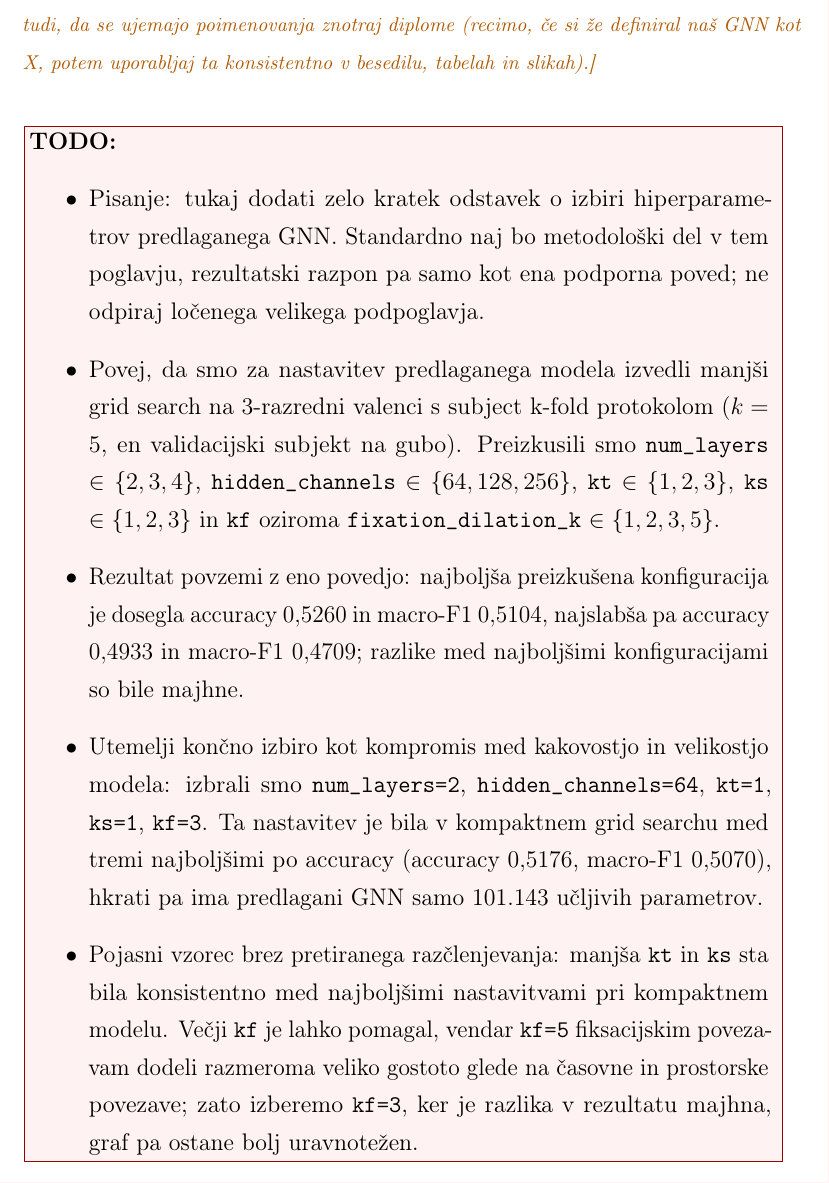
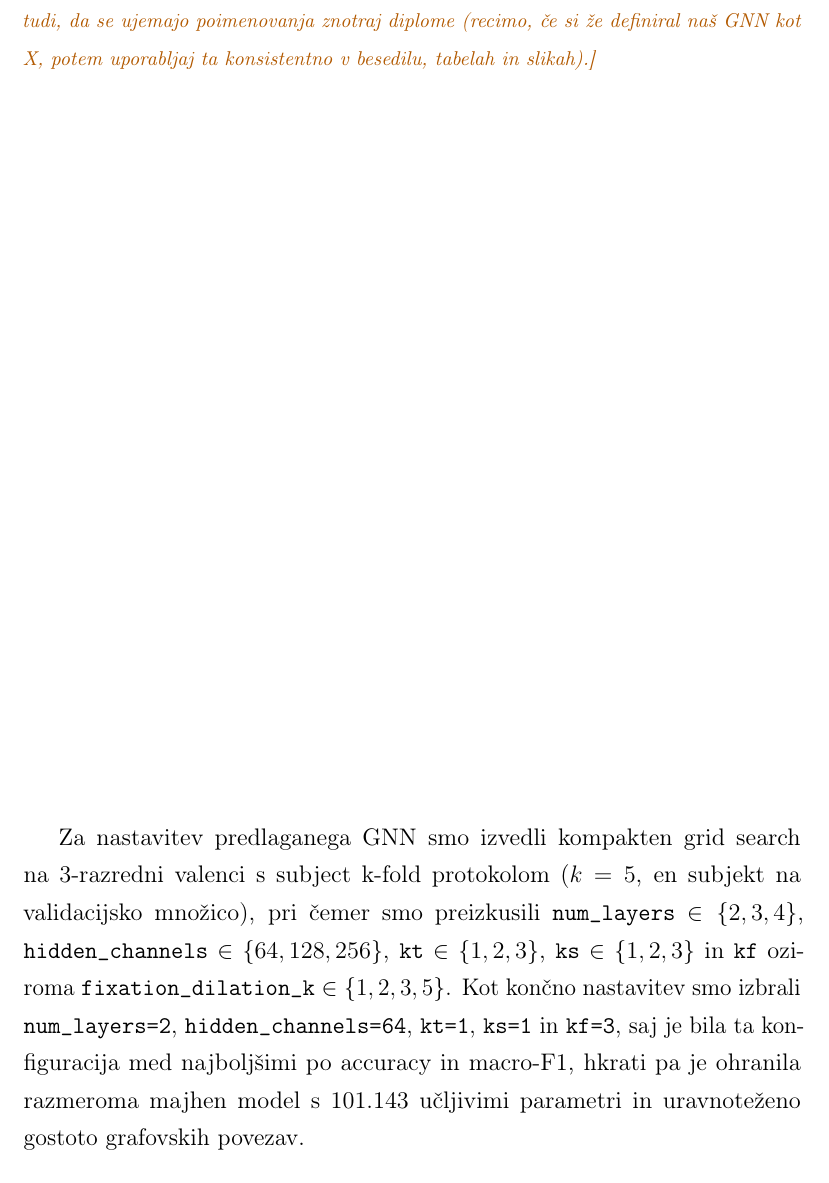
Before and after one commit to Space0code/diploma-latex, a LaTeX thesis (diploma.tex, which reads poglavja/07_eksperimentalni_protokol.tex): part of page 81 of 125, cut so that both start at the same text. Compiled offline with pdfLaTeX.

Commit message:
grid search parametrov

```diff
--- a/poglavja/07_eksperimentalni_protokol.tex
+++ b/poglavja/07_eksperimentalni_protokol.tex
@@ -190,15 +190,8 @@ Tabela poleg imena modela povzema kratko vlogo modela v primerjavi in osnovne pa
 \end{table}
 \END_NOTE{Na koncu preveri, da se vrstni red ujema z vrstnim redom v tabelah/plotih. Preveri tudi, da se ujemajo poimenovanja znotraj diplome (recimo, če si že definiral naš GNN kot X, potem uporabljaj ta konsistentno v besedilu, tabelah in slikah).}
 
-\TODO{
-\begin{itemize}
-    \item Pisanje: tukaj dodati zelo kratek odstavek o izbiri hiperparametrov predlaganega GNN. Standardno naj bo metodološki del v tem poglavju, rezultatski razpon pa samo kot ena podporna poved; ne odpiraj ločenega velikega podpoglavja.
-    \item Povej, da smo za nastavitev predlaganega modela izvedli manjši grid search na 3-razredni valenci s subject k-fold protokolom ($k=5$, en validacijski subjekt na gubo). Preizkusili smo \texttt{num\_layers} $\in \{2,3,4\}$, \texttt{hidden\_channels} $\in \{64,128,256\}$, \texttt{kt} $\in \{1,2,3\}$, \texttt{ks} $\in \{1,2,3\}$ in \texttt{kf} oziroma \texttt{fixation\_dilation\_k} $\in \{1,2,3,5\}$.
-    \item Rezultat povzemi z eno povedjo: najboljša preizkušena konfiguracija je dosegla accuracy $0{,}5260$ in macro-F1 $0{,}5104$, najslabša pa accuracy $0{,}4933$ in macro-F1 $0{,}4709$; razlike med najboljšimi konfiguracijami so bile majhne.
-    \item Utemelji končno izbiro kot kompromis med kakovostjo in velikostjo modela: izbrali smo \texttt{num\_layers=2}, \texttt{hidden\_channels=64}, \texttt{kt=1}, \texttt{ks=1}, \texttt{kf=3}. Ta nastavitev je bila v kompaktnem grid searchu med tremi najboljšimi po accuracy (accuracy $0{,}5176$, macro-F1 $0{,}5070$), hkrati pa ima predlagani GNN samo 101.143 učljivih parametrov.
-    \item Pojasni vzorec brez pretiranega razčlenjevanja: manjša \texttt{kt} in \texttt{ks} sta bila konsistentno med najboljšimi nastavitvami pri kompaktnem modelu. Večji \texttt{kf} je lahko pomagal, vendar \texttt{kf=5} fiksacijskim povezavam dodeli razmeroma veliko gostoto glede na časovne in prostorske povezave; zato izberemo \texttt{kf=3}, ker je razlika v rezultatu majhna, graf pa ostane bolj uravnotežen.
-\end{itemize}
-}
+Za nastavitev predlaganega GNN smo izvedli kompakten grid search na 3-razredni valenci s subject k-fold protokolom ($k=5$, en subjekt na validacijsko množico), pri čemer smo preizkusili \texttt{num\_layers} $\in \{2,3,4\}$, \texttt{hidden\_channels} $\in \{64,128,256\}$, \texttt{kt} $\in \{1,2,3\}$, \texttt{ks} $\in \{1,2,3\}$ in \texttt{kf} oziroma \texttt{fixation\_dilation\_k} $\in \{1,2,3,5\}$.
+Kot končno nastavitev smo izbrali \texttt{num\_layers=2}, \texttt{hidden\_channels=64}, \texttt{kt=1}, \texttt{ks=1} in \texttt{kf=3}, saj je bila ta konfiguracija med najboljšimi po accuracy in macro-F1, hkrati pa je ohranila razmeroma majhen model s 101.143 učljivimi parametri in uravnoteženo gostoto grafovskih povezav.
 
 \TODO{
 \begin{itemize}
```
Also changed, not shown: diploma.pdf.
